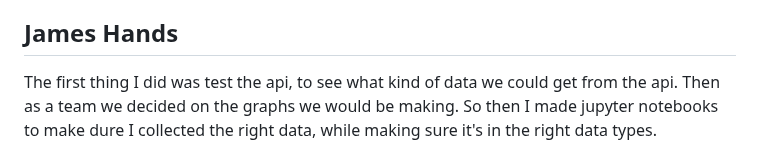
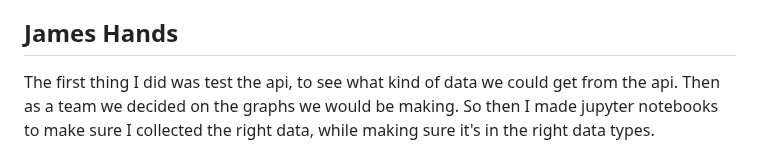
Before and after one commit to JamesHands18/Project3, a Markdown page: README.md, the part around the change. Rendered like a GitHub page.

```diff
--- a/README.md
+++ b/README.md
@@ -32,7 +32,7 @@ The most significant challenges that we faced were the initial organisation of t
 
 ## James Hands
 
-The first thing I did was test the api, to see what kind of data we could get from the api. Then as a team we decided on the graphs we would be making. So then I made jupyter notebooks to make dure I collected the right data, while making sure it's in the right data types.
+The first thing I did was test the api, to see what kind of data we could get from the api. Then as a team we decided on the graphs we would be making. So then I made jupyter notebooks to make sure I collected the right data, while making sure it's in the right data types.
 
 ![Jupyternotebook](static/images/jpnb.png "jpnb")
 
```
